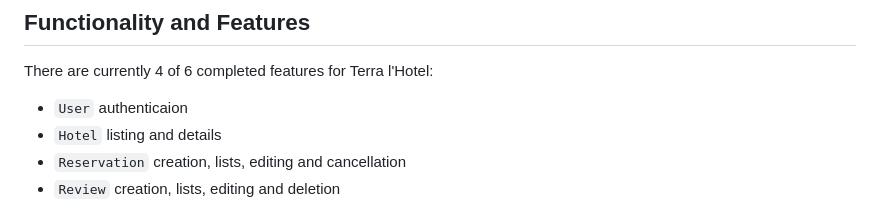
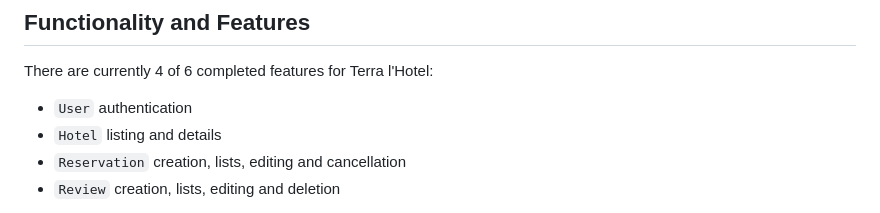
Before and after one commit to vera-ho/TerraLHotel, a Markdown page: README.md, the part around the change. Rendered like a GitHub page.

Commit message:
update notes

```diff
--- a/README.md
+++ b/README.md
@@ -28,7 +28,7 @@ For design documentation, see wiki [here.](https://github.com/vera-ho/TerraLHote
 
 ## Functionality and Features
 There are currently 4 of 6 completed features for Terra l'Hotel:
-* `User` authenticaion
+* `User` authentication
 * `Hotel` listing and details
 * `Reservation` creation, lists, editing and cancellation
 * `Review` creation, lists, editing and deletion
```
